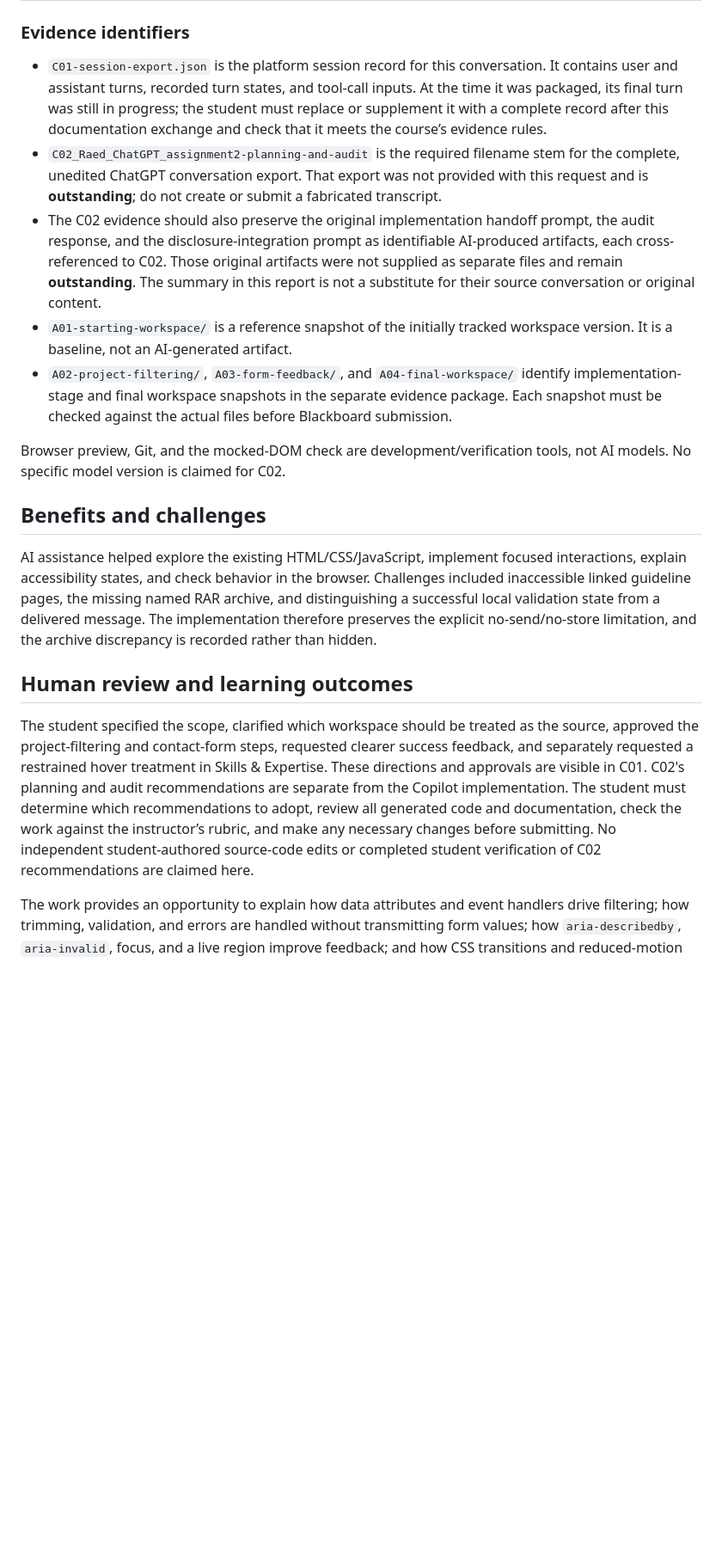
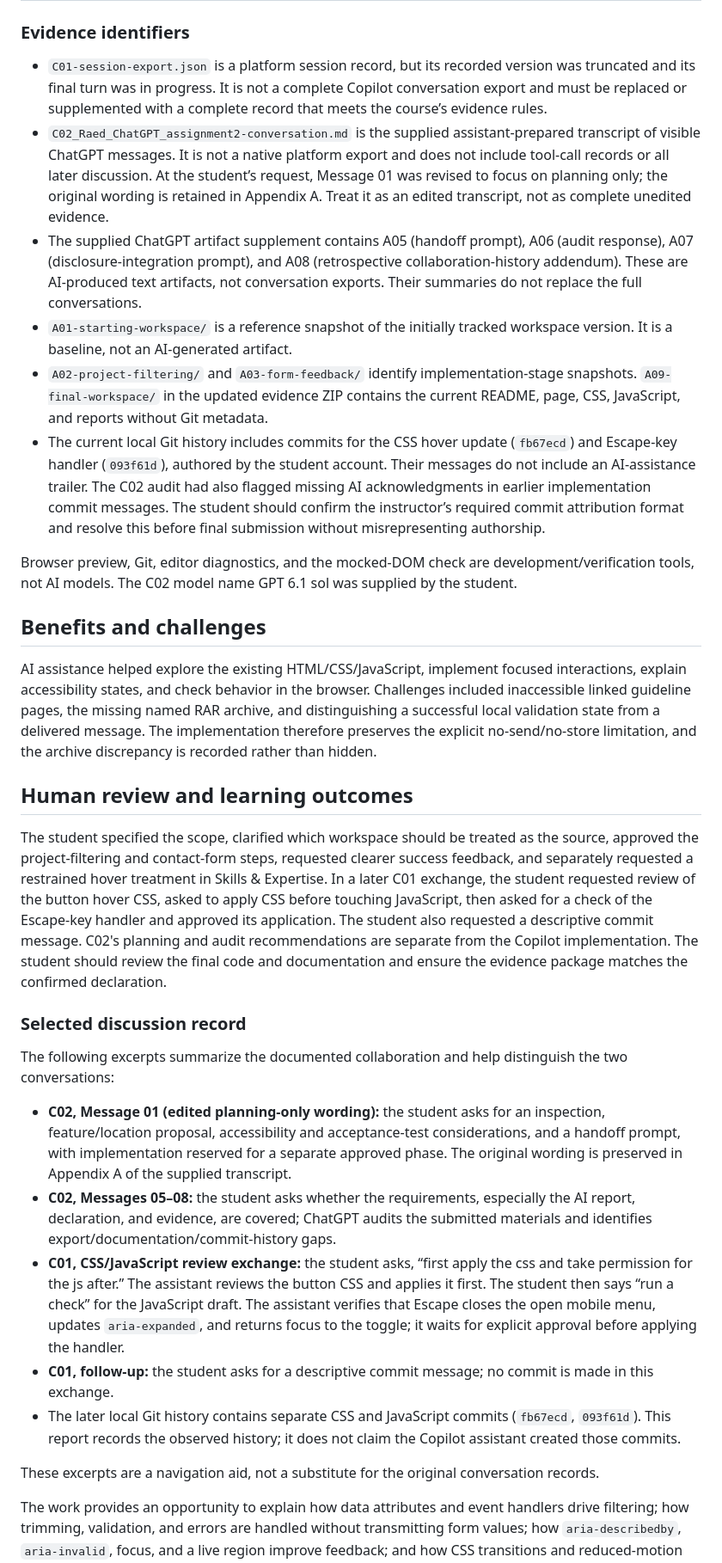
Before and after one commit to RaedowKfupm/202443380-RaedAbumostafa-assignment2, a Markdown page: docs/ai-usage-report.md, the part around one of its changes. Shown at 86% size. Rendered like a GitHub page; blank space fills up the shorter version.

```diff
--- a/docs/ai-usage-report.md
+++ b/docs/ai-usage-report.md
@@ -24,13 +26,14 @@ There was also earlier ChatGPT assistance with Assignment 1 code generation in t
 
 ### Evidence identifiers
 
-- `C01-session-export.json` is the platform session record for this conversation. It contains user and assistant turns, recorded turn states, and tool-call inputs. At the time it was packaged, its final turn was still in progress; the student must replace or supplement it with a complete record after this documentation exchange and check that it meets the course’s evidence rules.
-- `C02_Raed_ChatGPT_assignment2-planning-and-audit` is the required filename stem for the complete, unedited ChatGPT conversation export. That export was not provided with this request and is **outstanding**; do not create or submit a fabricated transcript.
-- The C02 evidence should also preserve the original implementation handoff prompt, the audit response, and the disclosure-integration prompt as identifiable AI-produced artifacts, each cross-referenced to C02. Those original artifacts were not supplied as separate files and remain **outstanding**. The summary in this report is not a substitute for their source conversation or original content.
+- `C01-session-export.json` is a platform session record, but its recorded version was truncated and its final turn was in progress. It is not a complete Copilot conversation export and must be replaced or supplemented with a complete record that meets the course’s evidence rules.
+- `C02_Raed_ChatGPT_assignment2-conversation.md` is the supplied assistant-prepared transcript of visible ChatGPT messages. It is not a native platform export and does not include tool-call records or all later discussion. At the student’s request, Message 01 was revised to focus on planning only; the original wording is retained in Appendix A. Treat it as an edited transcript, not as complete unedited evidence.
+- The supplied ChatGPT artifact supplement contains A05 (handoff prompt), A06 (audit response), A07 (disclosure-integration prompt), and A08 (retrospective collaboration-history addendum). These are AI-produced text artifacts, not conversation exports. Their summaries do not replace the full conversations.
 - `A01-starting-workspace/` is a reference snapshot of the initially tracked workspace version. It is a baseline, not an AI-generated artifact.
-- `A02-project-filtering/`, `A03-form-feedback/`, and `A04-final-workspace/` identify implementation-stage and final workspace snapshots in the separate evidence package. Each snapshot must be checked against the actual files before Blackboard submission.
+- `A02-project-filtering/` and `A03-form-feedback/` identify implementation-stage snapshots. `A09-final-workspace/` in the updated evidence ZIP contains the current README, page, CSS, JavaScript, and reports without Git metadata.
+- The current local Git history includes commits for the CSS hover update (`fb67ecd`) and Escape-key handler (`093f61d`), authored by the student account. Their messages do not include an AI-assistance trailer. The C02 audit had also flagged missing AI acknowledgments in earlier implementation commit messages. The student should confirm the instructor’s required commit attribution format and resolve this before final submission without misrepresenting authorship.
 
-Browser preview, Git, and the mocked-DOM check are development/verification tools, not AI models. No specific model version is claimed for C02.
+Browser preview, Git, editor diagnostics, and the mocked-DOM check are development/verification tools, not AI models. The C02 model name GPT 6.1 sol was supplied by the student.
 
 ## Benefits and challenges
 
@@ -38,7 +41,19 @@ AI assistance helped explore the existing HTML/CSS/JavaScript, implement focused
 
 ## Human review and learning outcomes
 
-The student specified the scope, clarified which workspace should be treated as the source, approved the project-filtering and contact-form steps, requested clearer success feedback, and separately requested a restrained hover treatment in Skills & Expertise. These directions and approvals are visible in C01. C02's planning and audit recommendations are separate from the Copilot implementation. The student must determine which recommendations to adopt, review all generated code and documentation, check the work against the instructor’s rubric, and make any necessary changes before submitting. No independent student-authored source-code edits or completed student verification of C02 recommendations are claimed here.
+The student specified the scope, clarified which workspace should be treated as the source, approved the project-filtering and contact-form steps, requested clearer success feedback, and separately requested a restrained hover treatment in Skills & Expertise. In a later C01 exchange, the student requested review of the button hover CSS, asked to apply CSS before touching JavaScript, then asked for a check of the Escape-key handler and approved its application. The student also requested a descriptive commit message. C02's planning and audit recommendations are separate from the Copilot implementation. The student should review the final code and documentation and ensure the evidence package matches the confirmed declaration.
+
+### Selected discussion record
+
+The following excerpts summarize the documented collaboration and help distinguish the two conversations:
+
+- **C02, Message 01 (edited planning-only wording):** the student asks for an inspection, feature/location proposal, accessibility and acceptance-test considerations, and a handoff prompt, with implementation reserved for a separate approved phase. The original wording is preserved in Appendix A of the supplied transcript.
+- **C02, Messages 05–08:** the student asks whether the requirements, especially the AI report, declaration, and evidence, are covered; ChatGPT audits the submitted materials and identifies export/documentation/commit-history gaps.
+- **C01, CSS/JavaScript review exchange:** the student asks, “first apply the css and take permission for the js after.” The assistant reviews the button CSS and applies it first. The student then says “run a check” for the JavaScript draft. The assistant verifies that Escape closes the open mobile menu, updates `aria-expanded`, and returns focus to the toggle; it waits for explicit approval before applying the handler.
+- **C01, follow-up:** the student asks for a descriptive commit message; no commit is made in this exchange.
+- The later local Git history contains separate CSS and JavaScript commits (`fb67ecd`, `093f61d`). This report records the observed history; it does not claim the Copilot assistant created those commits.
+
+These excerpts are a navigation aid, not a substitute for the original conversation records.
 
 The work provides an opportunity to explain how data attributes and event handlers drive filtering; how trimming, validation, and errors are handled without transmitting form values; how `aria-describedby`, `aria-invalid`, focus, and a live region improve feedback; and how CSS transitions and reduced-motion preferences affect interaction.
 
```
Also changed, not shown: other parts of docs/ai-usage-report.md (+7 -5 lines), README.md (+6 -4 lines), docs/technical-documentation.md (+11 -1 lines).
